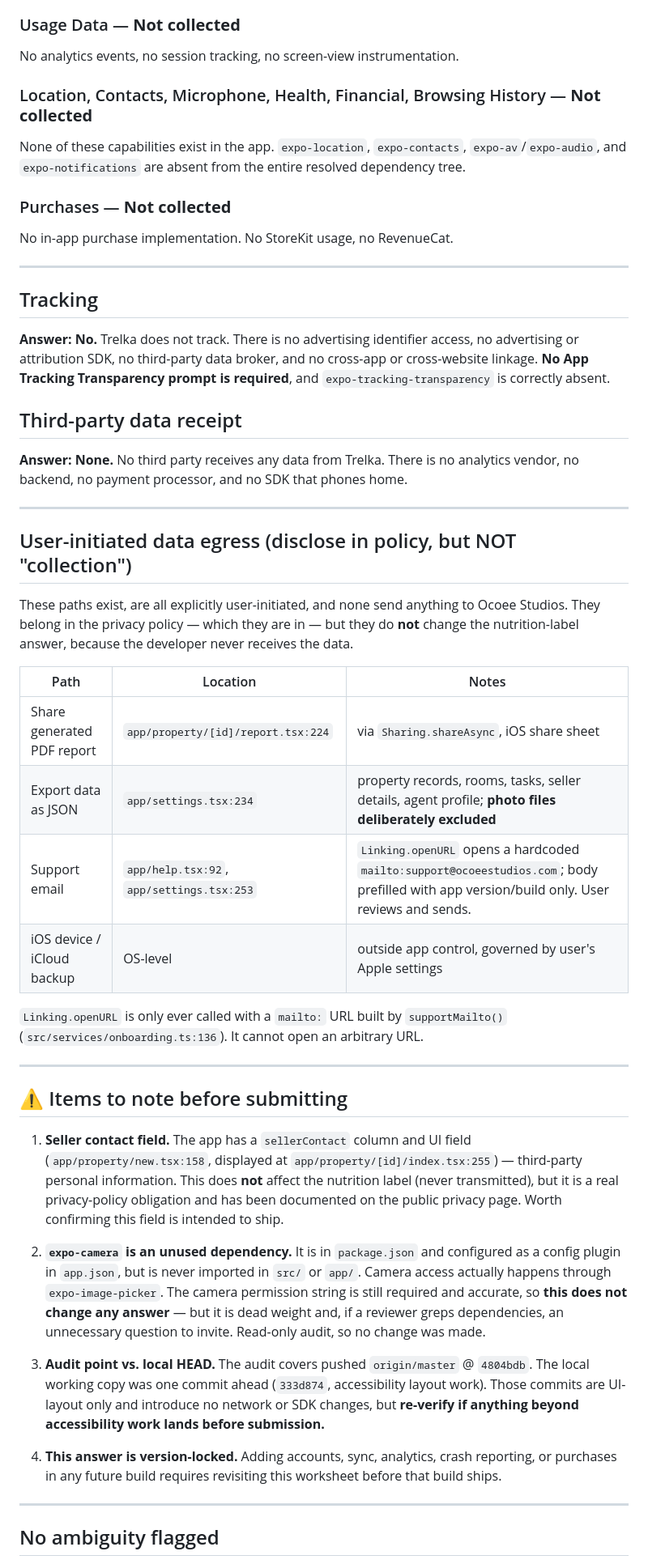
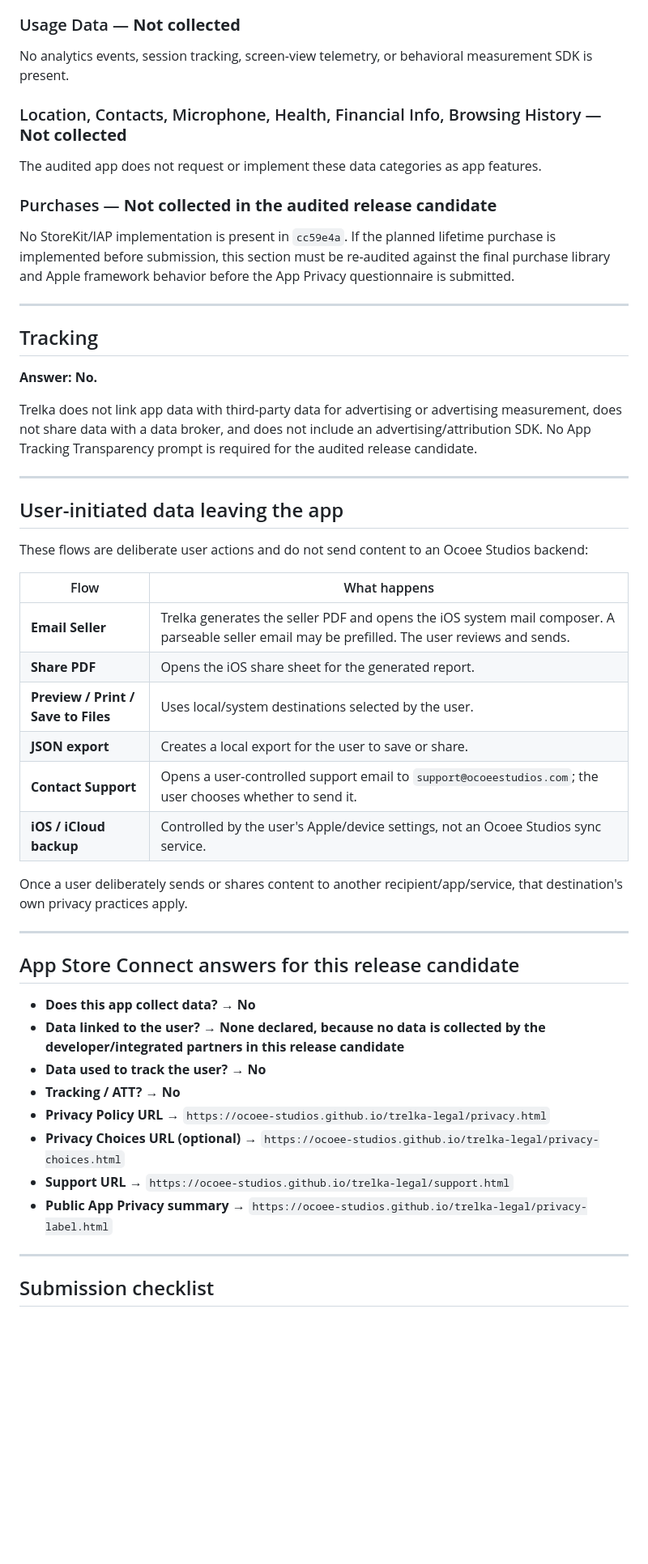
Before and after one commit to ocoee-studios/trelka-legal, a Markdown page: docs/trelka-nutrition-label.md, the part around one of its changes. Shown at 81% size. Drawn GitHub-style; blank space fills up the shorter version.

```diff
--- a/docs/trelka-nutrition-label.md
+++ b/docs/trelka-nutrition-label.md
@@ -53,51 +53,52 @@ No crash reporting and no performance telemetry. `expo-constants` is read only t
 
 ### Usage Data — **Not collected**
-No analytics events, no session tracking, no screen-view instrumentation.
+No analytics events, session tracking, screen-view telemetry, or behavioral measurement SDK is present.
 
-### Location, Contacts, Microphone, Health, Financial, Browsing History — **Not collected**
-None of these capabilities exist in the app. `expo-location`, `expo-contacts`, `expo-av`/`expo-audio`, and `expo-notifications` are absent from the entire resolved dependency tree.
+### Location, Contacts, Microphone, Health, Financial Info, Browsing History — **Not collected**
+The audited app does not request or implement these data categories as app features.
 
-### Purchases — **Not collected**
-No in-app purchase implementation. No StoreKit usage, no RevenueCat.
+### Purchases — **Not collected in the audited release candidate**
+No StoreKit/IAP implementation is present in `cc59e4a`. If the planned lifetime purchase is implemented before submission, this section must be re-audited against the final purchase library and Apple framework behavior before the App Privacy questionnaire is submitted.
 
 ---
 
 ## Tracking
 
-**Answer: No.** Trelka does not track. There is no advertising identifier access, no advertising or attribution SDK, no third-party data broker, and no cross-app or cross-website linkage. **No App Tracking Transparency prompt is required**, and `expo-tracking-transparency` is correctly absent.
+**Answer: No.**
 
-## Third-party data receipt
-
-**Answer: None.** No third party receives any data from Trelka. There is no analytics vendor, no backend, no payment processor, and no SDK that phones home.
+Trelka does not link app data with third-party data for advertising or advertising measurement, does not share data with a data broker, and does not include an advertising/attribution SDK. No App Tracking Transparency prompt is required for the audited release candidate.
 
 ---
 
-## User-initiated data egress (disclose in policy, but NOT "collection")
+## User-initiated data leaving the app
 
-These paths exist, are all explicitly user-initiated, and none send anything to Ocoee Studios. They belong in the privacy policy — which they are in — but they do **not** change the nutrition-label answer, because the developer never receives the data.
+These flows are deliberate user actions and do not send content to an Ocoee Studios backend:
 
-| Path | Location | Notes |
-|---|---|---|
-| Share generated PDF report | `app/property/[id]/report.tsx:224` | via `Sharing.shareAsync`, iOS share sheet |
-| Export data as JSON | `app/settings.tsx:234` | property records, rooms, tasks, seller details, agent profile; **photo files deliberately excluded** |
-| Support email | `app/help.tsx:92`, `app/settings.tsx:253` | `Linking.openURL` opens a hardcoded `mailto:support@ocoeestudios.com`; body prefilled with app version/build only. User reviews and sends. |
-| iOS device / iCloud backup | OS-level | outside app control, governed by user's Apple settings |
+| Flow | What happens |
+|---|---|
+| **Email Seller** | Trelka generates the seller PDF and opens the iOS system mail composer. A parseable seller email may be prefilled. The user reviews and sends. |
+| **Share PDF** | Opens the iOS share sheet for the generated report. |
+| **Preview / Print / Save to Files** | Uses local/system destinations selected by the user. |
+| **JSON export** | Creates a local export for the user to save or share. |
+| **Contact Support** | Opens a user-controlled support email to `support@ocoeestudios.com`; the user chooses whether to send it. |
+| **iOS / iCloud backup** | Controlled by the user's Apple/device settings, not an Ocoee Studios sync service. |
 
-`Linking.openURL` is only ever called with a `mailto:` URL built by `supportMailto()` (`src/services/onboarding.ts:136`). It cannot open an arbitrary URL.
+Once a user deliberately sends or shares content to another recipient/app/service, that destination's own privacy practices apply.
 
 ---
 
-## ⚠️ Items to note before submitting
+## App Store Connect answers for this release candidate
 
-1. **Seller contact field.** The app has a `sellerContact` column and UI field (`app/property/new.tsx:158`, displayed at `app/property/[id]/index.tsx:255`) — third-party personal information. This does **not** affect the nutrition label (never transmitted), but it is a real privacy-policy obligation and has been documented on the public privacy page. Worth confirming this field is intended to ship.
-
-2. **`expo-camera` is an unused dependency.** It is in `package.json` and configured as a config plugin in `app.json`, but is never imported in `src/` or `app/`. Camera access actually happens through `expo-image-picker`. The camera permission string is still required and accurate, so **this does not change any answer** — but it is dead weight and, if a reviewer greps dependencies, an unnecessary question to invite. Read-only audit, so no change was made.
-
-3. **Audit point vs. local HEAD.** The audit covers pushed `origin/master` @ `4804bdb`. The local working copy was one commit ahead (`333d874`, accessibility layout work). Those commits are UI-layout only and introduce no network or SDK changes, but **re-verify if anything beyond accessibility work lands before submission.**
-
-4. **This answer is version-locked.** Adding accounts, sync, analytics, crash reporting, or purchases in any future build requires revisiting this worksheet before that build ships.
+- **Does this app collect data?** → **No**
+- **Data linked to the user?** → **None declared, because no data is collected by the developer/integrated partners in this release candidate**
+- **Data used to track the user?** → **No**
+- **Tracking / ATT?** → **No**
+- **Privacy Policy URL** → `https://ocoee-studios.github.io/trelka-legal/privacy.html`
+- **Privacy Choices URL (optional)** → `https://ocoee-studios.github.io/trelka-legal/privacy-choices.html`
+- **Support URL** → `https://ocoee-studios.github.io/trelka-legal/support.html`
+- **Public App Privacy summary** → `https://ocoee-studios.github.io/trelka-legal/privacy-label.html`
 
 ---
 
-## No ambiguity flagged
+## Submission checklist
 
```
Also changed, not shown: other parts of docs/trelka-nutrition-label.md (+40 -28 lines).
